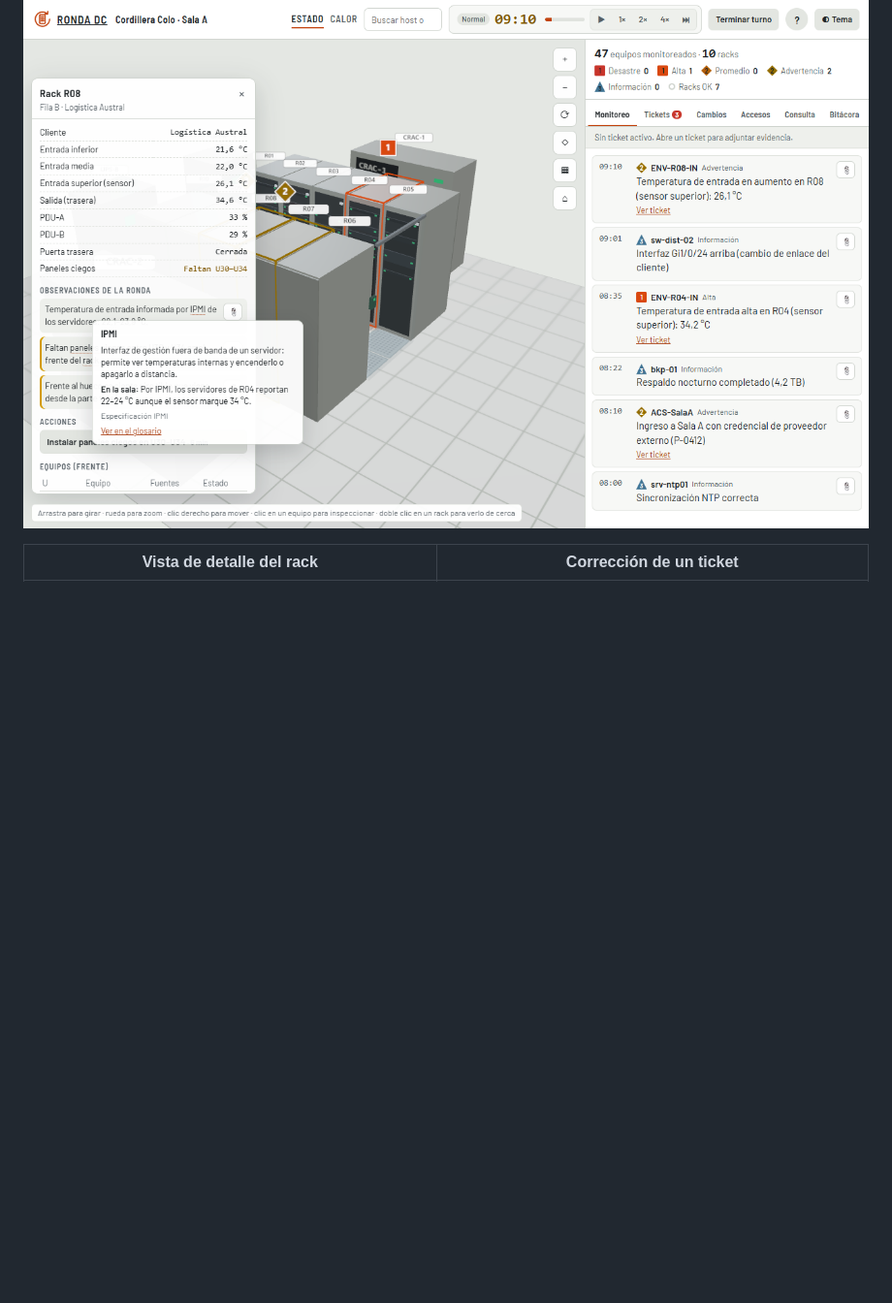
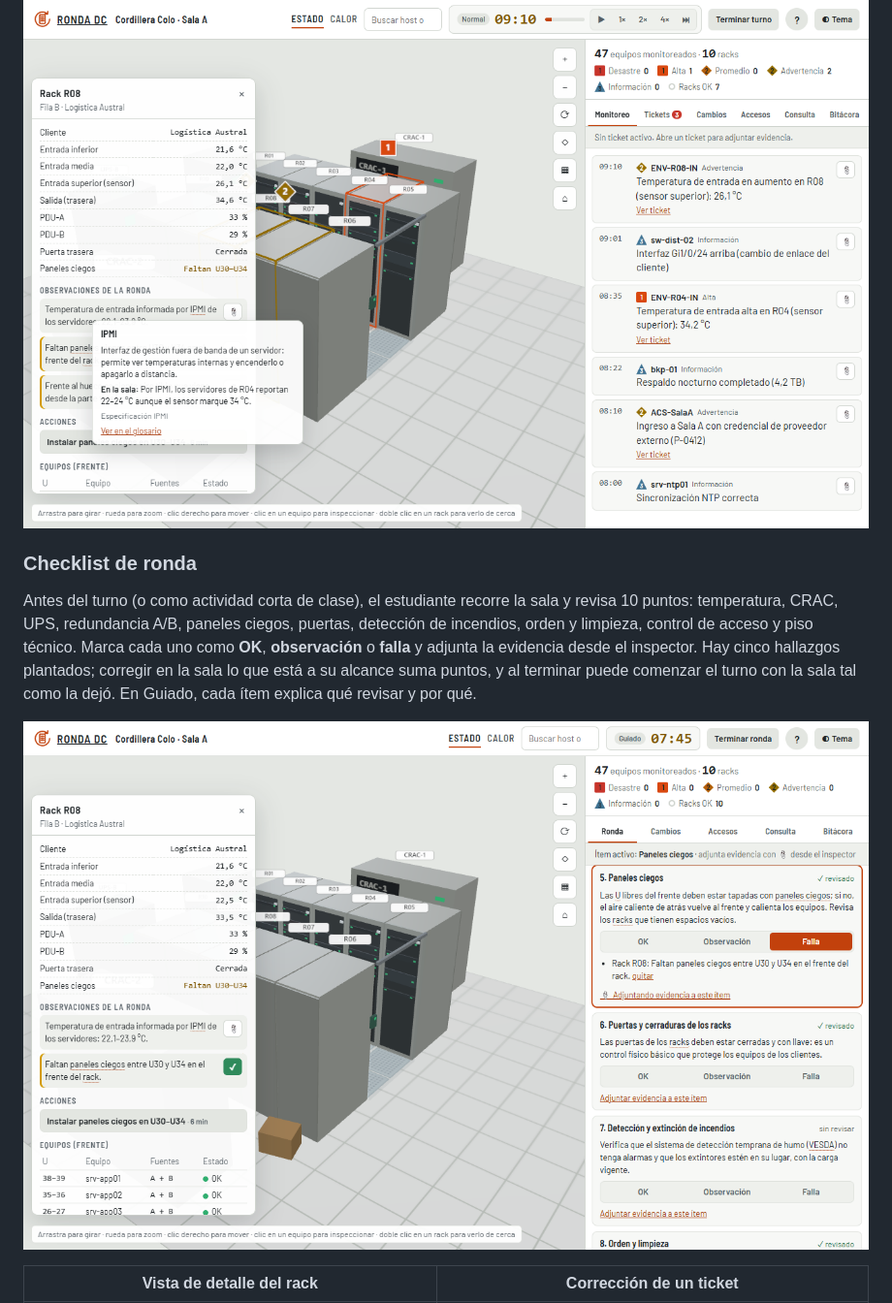
Before and after one commit to nicsanchezr/ronda-dc, a Markdown page: README.md, the part around one of its changes. Shown at 97% size. GitHub-like rendering; pictures changed too: docs/capturas/checklist.png (added); blank space fills up the shorter version.

```diff
--- a/README.md
+++ b/README.md
@@ -59,6 +59,12 @@ Las alertas de monitoreo abren tickets. El estudiante recorre la sala en 3D, rev
 
 ![Tooltip del glosario sobre «IPMI» en el inspector de R08](docs/capturas/glosario.png)
 
+### Checklist de ronda
+
+Antes del turno (o como actividad corta de clase), el estudiante recorre la sala y revisa 10 puntos: temperatura, CRAC, UPS, redundancia A/B, paneles ciegos, puertas, detección de incendios, orden y limpieza, control de acceso y piso técnico. Marca cada uno como **OK**, **observación** o **falla** y adjunta la evidencia desde el inspector. Hay cinco hallazgos plantados; corregir en la sala lo que está a su alcance suma puntos, y al terminar puede comenzar el turno con la sala tal como la dejó. En Guiado, cada ítem explica qué revisar y por qué.
+
+![Checklist de ronda en Guiado: el ítem «Paneles ciegos» marcado como falla, con la evidencia de R08 adjunta](docs/capturas/checklist.png)
+
 | Vista de detalle del rack | Corrección de un ticket |
 |---|---|
 | ![Trasera del rack R06: las dos fuentes de k8s-n7 van a la PDU-B](docs/capturas/rack.png) | ![Corrección del ticket TK-101 con 95 de 100 puntos y la explicación](docs/capturas/correccion.png) |
```
Also changed, not shown: other parts of README.md (+9 -9 lines), CHANGELOG.md (+19 -1 lines), docs/ROADMAP.md (+1 -1 lines), docs/capturas/correccion.png, docs/capturas/portada.png, docs/capturas/rack.png, docs/capturas/sala.png, 3 other files.
